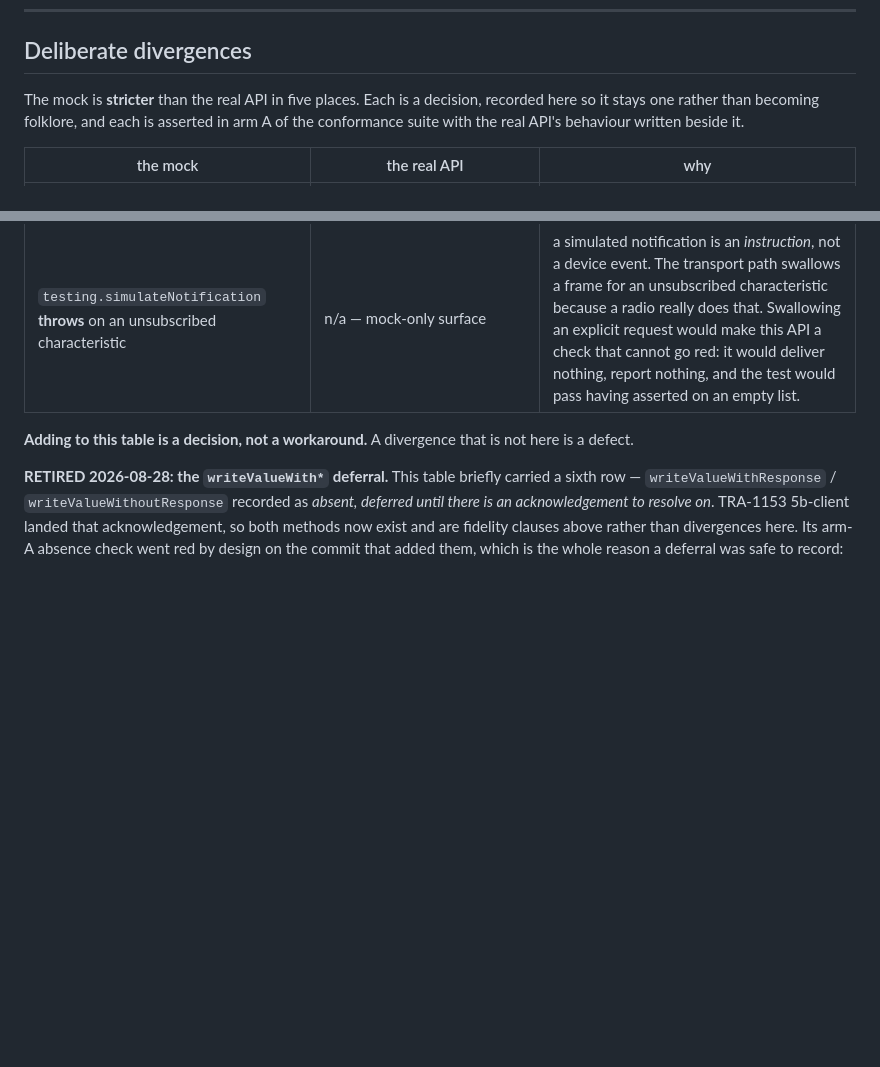
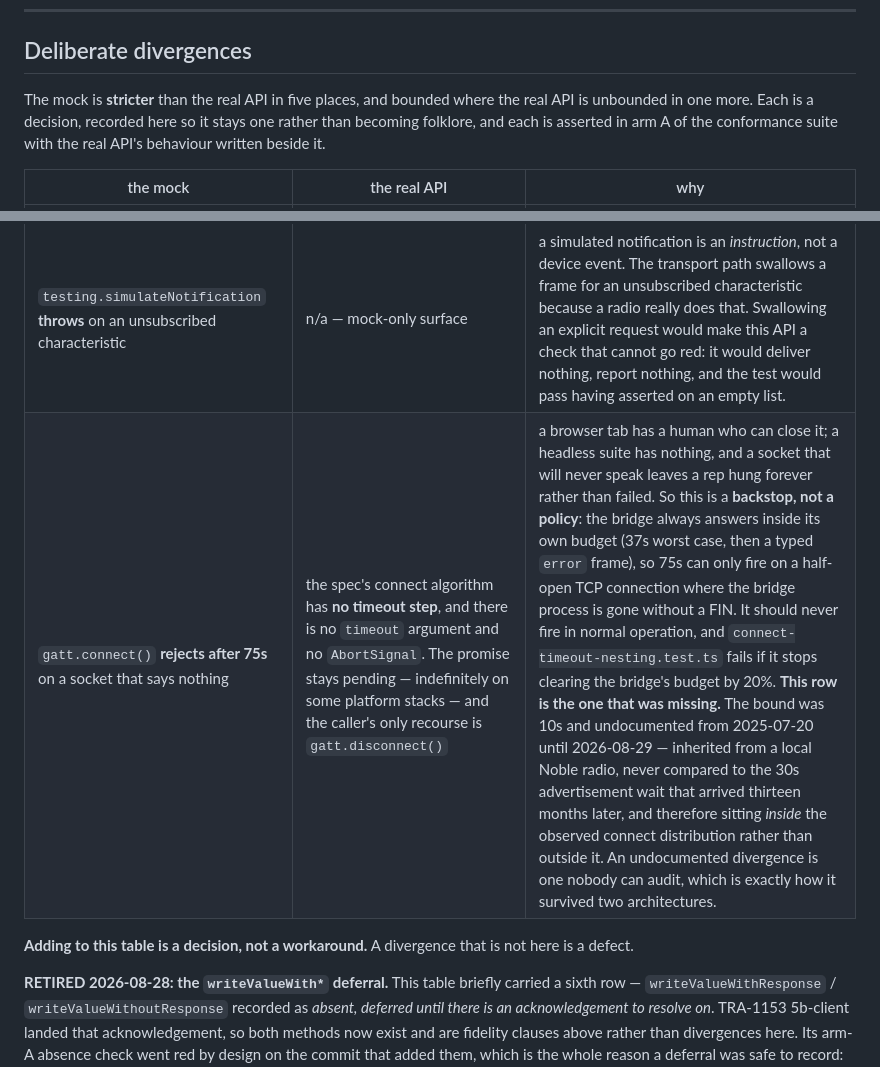
Before and after one commit to ble-mcp-test/ble-mcp-test, a Markdown page: docs/design/2026-08-27-client-contract.md, 2 parts joined by grey strips. GitHub-like rendering; blank space fills up the shorter version.

```diff
--- a/docs/design/2026-08-27-client-contract.md
+++ b/docs/design/2026-08-27-client-contract.md
@@ -425,7 +425,7 @@ than as a broken guarantee. `tests/conformance` now asserts it.
 
 ## Deliberate divergences
 
-The mock is **stricter** than the real API in five places. Each is a decision,
+The mock is **stricter** than the real API in five places, and bounded where the real API is unbounded in one more. Each is a decision,
 recorded here so it stays one rather than becoming folklore, and each is asserted
 in arm A of the conformance suite with the real API's behaviour written beside it.
 
@@ -436,6 +436,7 @@ in arm A of the conformance suite with the real API's behaviour written beside i
 | a standard GATT **name** (`'heart_rate'`) is **rejected** | Chrome resolves it to `0000180d-0000-1000-8000-00805f9b34fb` from the assigned-numbers registry | the devices this drives use vendor UUIDs, so the registry buys nothing, and a stale copy of it would be worse than none. The divergence is in the strict direction: nothing passes against the mock and then fails in Chrome. |
 | `testing.testCommand` **rejects** on an unsubscribed notify characteristic | n/a — mock-only surface | the wait can never be satisfied, so the alternative is writing to the device and then timing out. A command whose response is guaranteed to be dropped is a broken call, not a slow one, and reporting it as a timeout is this codebase's most expensive failure mode. Refusing rather than subscribing on the caller's behalf keeps subscription the caller's decision, and avoids leaving their characteristic subscribed without them asking. |
 | `testing.simulateNotification` **throws** on an unsubscribed characteristic | n/a — mock-only surface | a simulated notification is an *instruction*, not a device event. The transport path swallows a frame for an unsubscribed characteristic because a radio really does that. Swallowing an explicit request would make this API a check that cannot go red: it would deliver nothing, report nothing, and the test would pass having asserted on an empty list. |
+| `gatt.connect()` **rejects after 75s** on a socket that says nothing | the spec's connect algorithm has **no timeout step**, and there is no `timeout` argument and no `AbortSignal`. The promise stays pending — indefinitely on some platform stacks — and the caller's only recourse is `gatt.disconnect()` | a browser tab has a human who can close it; a headless suite has nothing, and a socket that will never speak leaves a rep hung forever rather than failed. So this is a **backstop, not a policy**: the bridge always answers inside its own budget (37s worst case, then a typed `error` frame), so 75s can only fire on a half-open TCP connection where the bridge process is gone without a FIN. It should never fire in normal operation, and `connect-timeout-nesting.test.ts` fails if it stops clearing the bridge's budget by 20%. **This row is the one that was missing.** The bound was 10s and undocumented from 2025-07-20 until 2026-08-29 — inherited from a local Noble radio, never compared to the 30s advertisement wait that arrived thirteen months later, and therefore sitting *inside* the observed connect distribution rather than outside it. An undocumented divergence is one nobody can audit, which is exactly how it survived two architectures. |
 
 **Adding to this table is a decision, not a workaround.** A divergence that is not
 here is a defect.
```
Also changed, not shown: docs/design/2026-08-23-ws-protocol-spec.md (+11 -2 lines).
